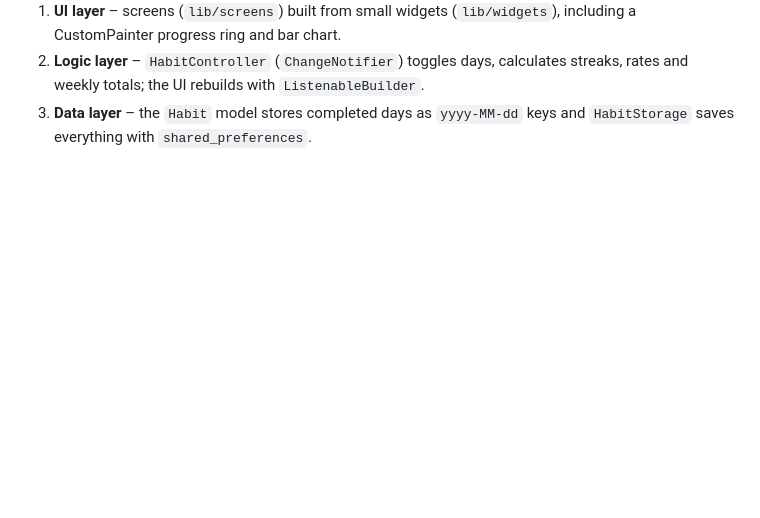
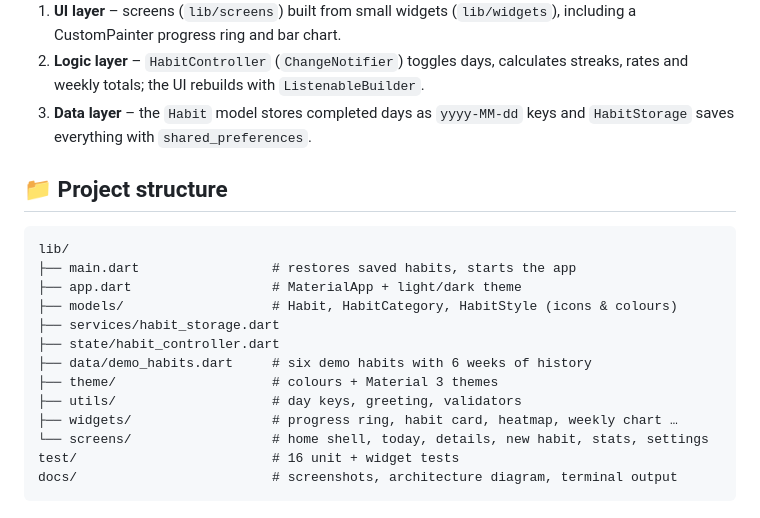
Before and after one commit to meghanareddybokka/HabitFlow-Flutter, a Markdown page: README.md, the part around the change. GitHub-like rendering; blank space fills up the shorter version.

Commit message:
docs: document project structure
Co-Authored-By: Claude Opus 5.5 <noreply@anthropic.com>

````diff
--- a/README.md
+++ b/README.md
@@ -85,3 +85,21 @@ $ flutter test --reporter expanded
 1. **UI layer** – screens (`lib/screens`) built from small widgets (`lib/widgets`), including a CustomPainter progress ring and bar chart.
 2. **Logic layer** – `HabitController` (`ChangeNotifier`) toggles days, calculates streaks, rates and weekly totals; the UI rebuilds with `ListenableBuilder`.
 3. **Data layer** – the `Habit` model stores completed days as `yyyy-MM-dd` keys and `HabitStorage` saves everything with `shared_preferences`.
+
+## 📁 Project structure
+
+```text
+lib/
+├── main.dart                 # restores saved habits, starts the app
+├── app.dart                  # MaterialApp + light/dark theme
+├── models/                   # Habit, HabitCategory, HabitStyle (icons & colours)
+├── services/habit_storage.dart
+├── state/habit_controller.dart
+├── data/demo_habits.dart     # six demo habits with 6 weeks of history
+├── theme/                    # colours + Material 3 themes
+├── utils/                    # day keys, greeting, validators
+├── widgets/                  # progress ring, habit card, heatmap, weekly chart …
+└── screens/                  # home shell, today, details, new habit, stats, settings
+test/                         # 16 unit + widget tests
+docs/                         # screenshots, architecture diagram, terminal output
+```
````
